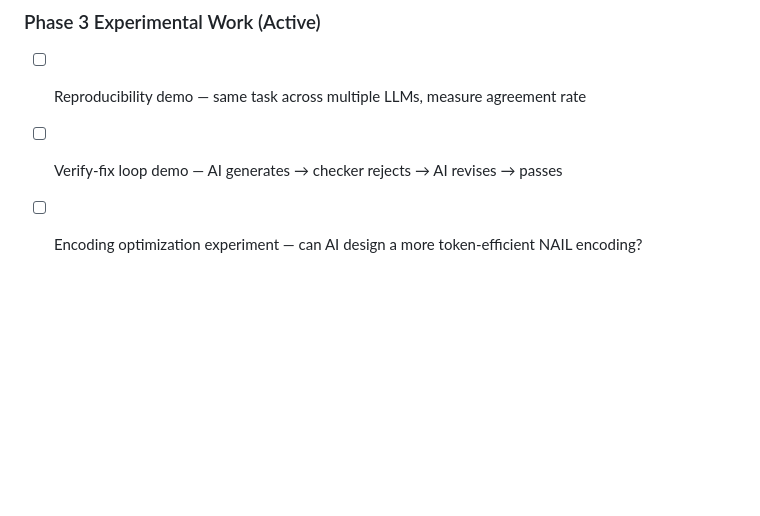
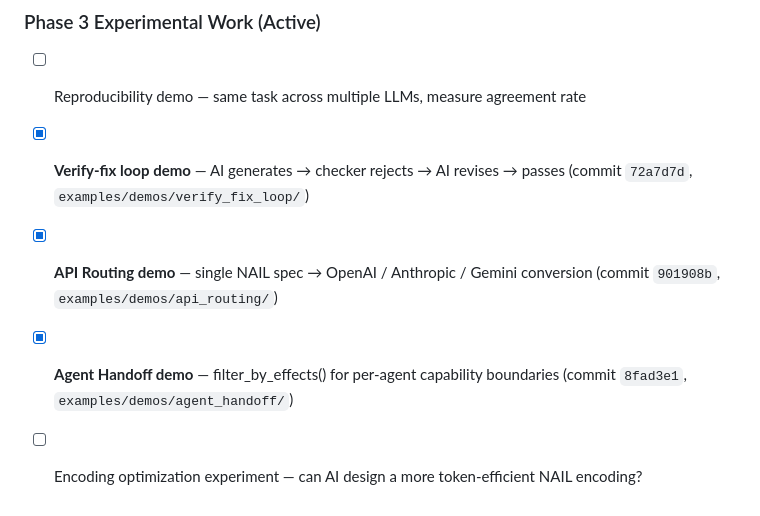
Before and after one commit to watari-ai/nail, a Markdown page: ROADMAP.md, the part around the change. Drawn GitHub-style; blank space fills up the shorter version.

Commit message:
docs(ROADMAP): Mark Phase 3 demos complete (#104/#105/#106)

```diff
--- a/ROADMAP.md
+++ b/ROADMAP.md
@@ -77,5 +77,7 @@ NAIL's long-term goal (Phase 4) is to become the substrate for AI-to-AI collabor
 
 ### Phase 3 Experimental Work (Active)
 - [ ] Reproducibility demo — same task across multiple LLMs, measure agreement rate
-- [ ] Verify-fix loop demo — AI generates → checker rejects → AI revises → passes
+- [x] **Verify-fix loop demo** — AI generates → checker rejects → AI revises → passes (commit `72a7d7d`, `examples/demos/verify_fix_loop/`)
+- [x] **API Routing demo** — single NAIL spec → OpenAI / Anthropic / Gemini conversion (commit `901908b`, `examples/demos/api_routing/`)
+- [x] **Agent Handoff demo** — filter_by_effects() for per-agent capability boundaries (commit `8fad3e1`, `examples/demos/agent_handoff/`)
 - [ ] Encoding optimization experiment — can AI design a more token-efficient NAIL encoding?
```
